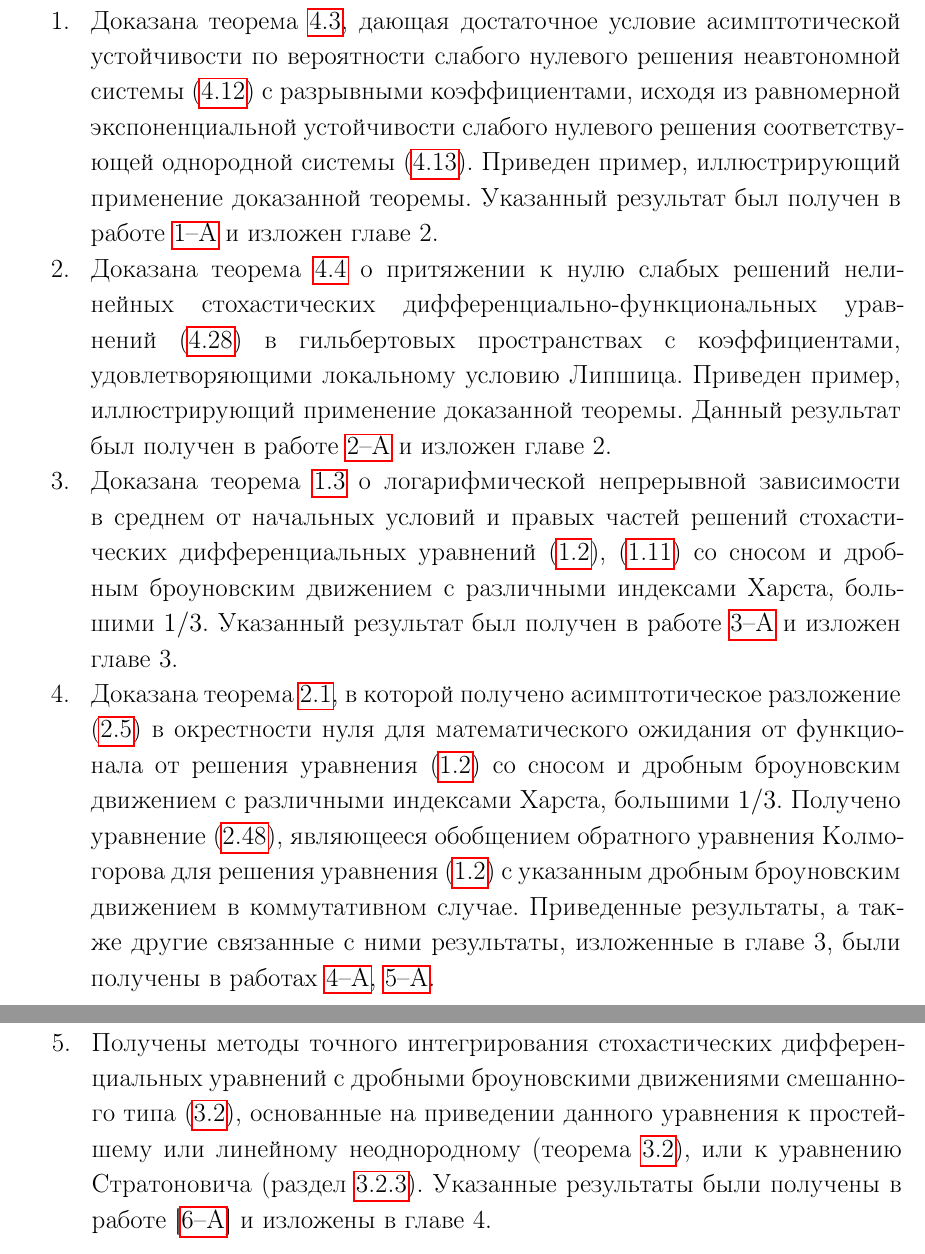
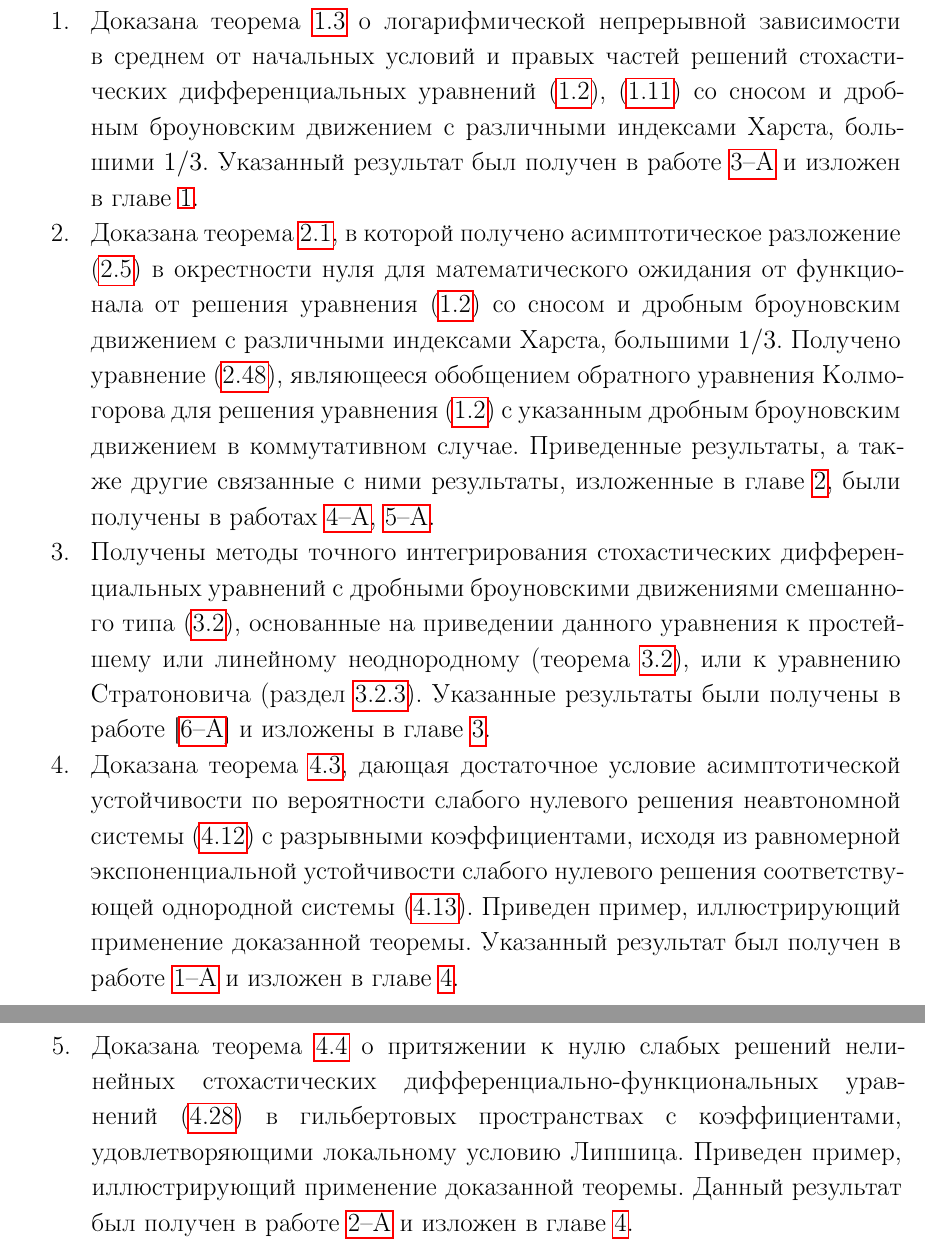
Before and after one commit to IlyaKachan/thesis, a LaTeX thesis (src/thesis.tex, which reads src/zaklpage.tex): two parts of pages 125 and 126 of 134, joined at a grey line, cut so that both start at the same text. Compiled offline with pdfLaTeX; the source files are stored in an older character set and shown here as Unicode; a LaTeX package or settings file that is missing is left out.

Commit message:
conlusions shuffled accroding to the newest chapter order

```diff
--- a/src/zaklpage.tex
+++ b/src/zaklpage.tex
@@ -6,25 +6,13 @@
 броуновским движениями в конечномерных, а также сепарабельных гильбертовых
 пространствах и получены следующие основные результаты:
 \begin{enumerate}
-\item Доказана теорема \ref{mainTheorem}, дающая достаточное условие
-асимптотической устойчивости по вероятности слабого нулевого решения
-неавтономной системы (\ref{mainSys}) с разрывными коэффициентами,
-исходя из равномерной экспоненциальной устойчивости слабого
-нулевого решения соответствующей однородной системы (\ref{auxillarySys}).
-Приведен пример, иллюстрирующий применение доказанной теоремы. Указанный
-результат был получен в работе \ref{VestnikBGU} и изложен главе 2.
-\item Доказана теорема~\ref{HStabilityTheorem} о притяжении к нулю
-слабых решений нелинейных стохастических дифференциально-функциональных
-уравнений~\textup{(\ref{MostGeneralEq})} в гильбертовых пространствах с
-коэффициентами, удовлетворяющими локальному условию Липшица.
-Приведен пример, иллюстрирующий применение доказанной теоремы. Данный результат
-был получен в работе \ref{DiffJournal} и изложен главе 2.
 \item Доказана теорема \ref{chapter_4_integral_contin_B_H} о логарифмической
 непрерывной зависимости в среднем от начальных условий и правых частей решений
 стохастических дифференциальных уравнений (\ref{chapter3_main_eq_compact}),
 (\ref{stability_intro_main_eq_1}) со сносом и дробным броуновским движением с
 различными индексами Харста, большими~$1/3$. Указанный результат был получен в
-работе \ref{IzvestiyaNanRB} и изложен главе~3.
+работе \ref{IzvestiyaNanRB} и изложен в
+главе~\ref{chapter_general_properties_of_sde_with_fbm}.
 \item Доказана теорема \ref{chapter_3_asympt_development}, в которой получено
 асимптотическое разложение (\ref{bounds_3_43}) в окрестности нуля для
 математического ожидания от функционала от решения уравнения
@@ -34,15 +22,31 @@
 обратного уравнения Колмогорова для решения уравнения
 (\ref{chapter3_main_eq_compact}) с указанным дробным броуновским движением в
 коммутативном случае. Приведенные результаты, а также другие связанные с ними
-результаты, изложенные в главе 3, были получены в работах \ref{DokladyNanRB},
-\ref{StochasticAnalysis}.
+результаты, изложенные в главе~\ref{chapter_asymptotic_expansions_of_sde_with_fbm},
+были получены в работах \ref{DokladyNanRB}, \ref{StochasticAnalysis}.
 \item Получены методы точного интегрирования стохастических дифференциальных
 уравнений с дробными броуновскими движениями смешанного
 типа~(\ref{integration_of_mixed_main_eq}), основанные на приведении данного
 уравнения к простейшему или линейному неоднородному
 (теорема~\ref{integration_reduction_to_linear_th}), или к уравнению
 Стратоновича (раздел~\ref{integration_reduction_to_stratonovich}). Указанные результаты
-были получены в работе [\ref{IntegrationMethodsIzvestiya}] и изложены в главе 4.
+были получены в работе [\ref{IntegrationMethodsIzvestiya}] и изложены в
+главе~\ref{chapter_integration_methods_for_mixed_type_sde}.
+\item Доказана теорема \ref{mainTheorem}, дающая достаточное условие
+асимптотической устойчивости по вероятности слабого нулевого решения
+неавтономной системы (\ref{mainSys}) с разрывными коэффициентами,
+исходя из равномерной экспоненциальной устойчивости слабого
+нулевого решения соответствующей однородной системы (\ref{auxillarySys}).
+Приведен пример, иллюстрирующий применение доказанной теоремы. Указанный
+результат был получен в работе \ref{VestnikBGU} и изложен в
+главе~\ref{chapter_stability_of_sde_in_hilbert_spaces}.
+\item Доказана теорема~\ref{HStabilityTheorem} о притяжении к нулю
+слабых решений нелинейных стохастических дифференциально-функциональных
+уравнений~\textup{(\ref{MostGeneralEq})} в гильбертовых пространствах с
+коэффициентами, удовлетворяющими локальному условию Липшица.
+Приведен пример, иллюстрирующий применение доказанной теоремы.
+Данный результат был получен в работе \ref{DiffJournal} и изложен в
+главе~\ref{chapter_stability_of_sde_in_hilbert_spaces}.
 \end{enumerate}
 
 \newpage
```
